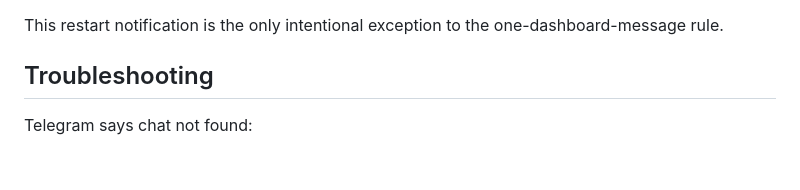
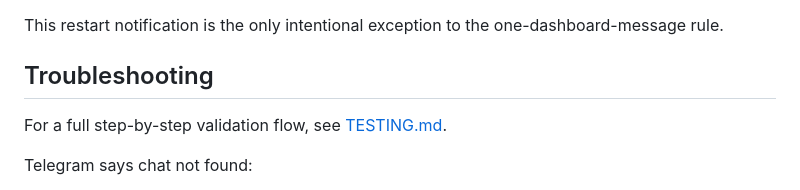
Before and after one commit to hesher116/AsphaltDailyRewards, a Markdown page: README.md, the part around the change. GitHub-like rendering; blank space fills up the shorter version.

Commit message:
Add production testing checklist

```diff
--- a/README.md
+++ b/README.md
@@ -263,6 +263,8 @@ This restart notification is the only intentional exception to the one-dashboard
 
 ## Troubleshooting
 
+For a full step-by-step validation flow, see [TESTING.md](./TESTING.md).
+
 Telegram says chat not found:
 
 - open the bot in Telegram;
```
Also changed, not shown: TESTING.md (added, +414 -0 lines).
